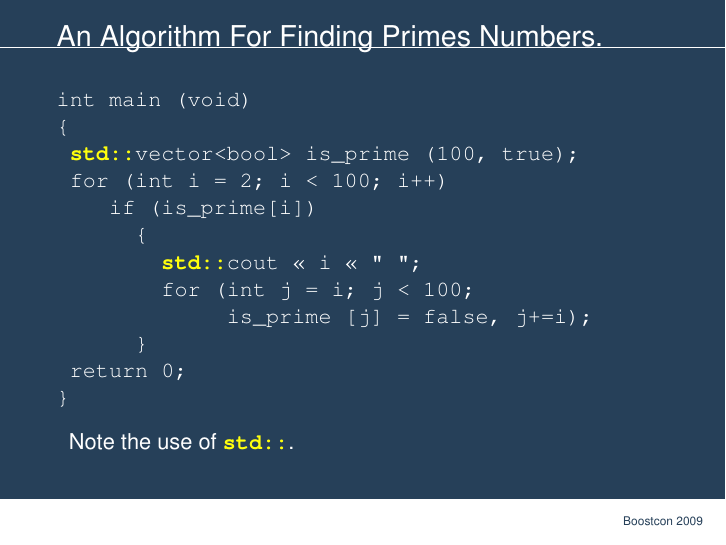
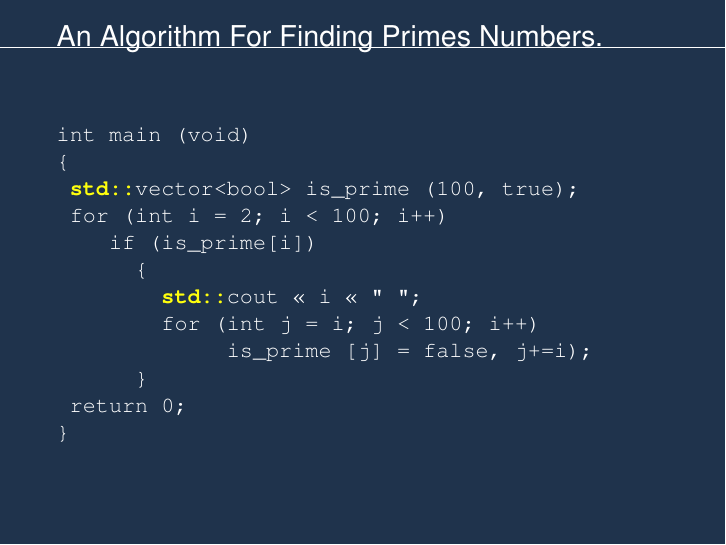
Before and after one commit to JasVixBan/kamasu, LaTeX slides (talk/main.tex, which reads talk/beamerthemeresophonic.sty): page 6 of 32. Compiled offline with pdfLaTeX.

Commit message:
tweaks, name at bottom

```diff
--- a/talk/beamerthemeresophonic.sty
+++ b/talk/beamerthemeresophonic.sty
@@ -20,7 +20,7 @@
 %\definecolor{resophonicgreen}{cmyk}{0.55,0,0.77,0} % RESOPHONIC green
 
 %                                               % RGB           CMYK                PMS
-\definecolor{resophonicblue}{rgb}{0.15,0.25,0.35}       %   0  76 120   1    0  0    0.58   3025
+\definecolor{resophonicblue}{rgb}{0.12,0.20,0.30}       %   0  76 120   1    0  0    0.58   3025
 \definecolor{resophonicgreen}{rgb}{0.502,0.729,0.392}  % 128 186 100   0.55 0  0.77 0      360
 \definecolor{resophonicorange}{rgb}{0.918,0.698,0}     % 234 178   0
 \definecolor{yellalert}{rgb}{1.0,1.05,0.05}
@@ -144,14 +144,14 @@
 \newlength\logobarheight\setlength\logobarheight{\barheight}
 \newlength\logosep\setlength\logosep{0.5\logobarheight}
 
-\pgfdeclareimage[height=\logobarheight]{WU-logo}{wu}
-\pgfdeclareimage[height=0.6\logobarheight]{NWO-logo}{nwo}
-\pgfdeclareimage[height=\logobarheight]{Alterra-logo}{alterra}
+% \pgfdeclareimage[height=\logobarheight]{WU-logo}{wu}
+% \pgfdeclareimage[height=0.6\logobarheight]{NWO-logo}{nwo}
+% \pgfdeclareimage[height=\logobarheight]{Alterra-logo}{alterra}
 
 % these are availabe to users for constructing their logo
-\def\wulogo{\pgfuseimage{WU-logo}}
-\def\alterralogo{\pgfuseimage{Alterra-logo}}
-\def\nwologo{\hbox{\vbox to \logobarheight{\vfill\hbox{\pgfuseimage{NWO-logo}}\vfill}}}
+%\def\wulogo{\pgfuseimage{WU-logo}}
+%\def\alterralogo{\pgfuseimage{Alterra-logo}}
+%\def\nwologo{\hbox{\vbox to \logobarheight{\vfill\hbox{\pgfuseimage{NWO-logo}}\vfill}}}
 
 % Initially, have an empty logo bar
 \let\logobarlogo=\relax
@@ -232,6 +232,6 @@
 \setbeamertemplate{navigation symbols}{}
 
 % Use the Wageningen University logo by default
-\addlogo{\wulogo}
+% \addlogo{\wulogo}
 
 \endinput
--- a/talk/main.tex
+++ b/talk/main.tex
@@ -8,8 +8,12 @@
 %  \setbeamertemplate{alerted text end}{end end end}
 }
 
-\logobartext{Boostcon 2009}
-% \usepackage{movie15}
+\def\footertext#1{\hbox{\vbox to \logobarheight{
+      \vfill\hbox{{\usebeamerfont{logobar}\usebeamercolor[fg]{logobar}#1}}\vfill}}}
+
+\addlogo{\footertext{Boostcon 2009}}
+\logobartext{Troy D.~Straszheim}
+
 \usepackage{multimedia}
 
 \usepackage[english]{babel}
@@ -84,28 +90,28 @@ Aspen, CO}
   % You might wish to add the option [pausesections]
 \end{frame}
 
-\begin{frame}[fragile]
+\begin{frame}[fragile,plain]
   \frametitle{An Algorithm For Finding Primes Numbers.}
 \begin{semiverbatim}
 int main (void)
 \{
-\uncover<1->{\alert<1>{ \alert<4>{std::}vector<bool> is_prime (100, true);}}
-\uncover<1->{\alert<1>{ for (int i = 2; i < 100; i++)}}
-\uncover<2->{\alert<2>{    if (is_prime[i])}}
-\uncover<2->{\alert<0>{      \{}}
-\uncover<3->{\alert<3>{        \alert<4>{std::}cout << i << " ";}}
-\alert<3>{        for (int j = i; j < 100;}
-\uncover<3->{\alert<3>{             is_prime [j] = false, j+=i);}}
-\uncover<2->{\alert<0>{      \}}}
-\uncover<1->{\alert<0>{ return 0;}}
-\uncover<1->{\alert<0>{\}}}
+\alert<1>{ \alert<4>{std::}vector<bool> is_prime (100, true);}
+\alert<1>{ for (int i = 2; i < 100; i++)}
+\alert<2>{    if (is_prime[i])}
+\alert<0>{      \{}
+\alert<3>{        \alert<4>{std::}cout << i << " ";}
+\alert<3>{        for (int j = i; j < 100; i++)}
+\alert<3>{             is_prime [j] = false, j+=i);}
+\alert<0>{      \}}
+\alert<0>{ return 0;}
+\alert<0>{\}}
 \end{semiverbatim}
 % \setbeamercolor{red}{fg=white, bg=red}
-\begin{beamercolorbox}[dp=0.5cm]{} %{red}
-  \only<2>{blam blam blam?}
-  \only<3>{WHOOOOah this is pretty fizzuckin neat, doncha think?}
-  \only<4>{Note the use of \alert{\texttt{std::}}.}
-\end{beamercolorbox}
+%\begin{beamercolorbox}[dp=0.5cm]{} %{red}
+%  \only<2>{blam blam blam?}
+%  \only<3>{WHOOOOah this is pretty fizzuckin neat, doncha think?}
+%  \only<4>{Note the use of \alert{\texttt{std::}}.}
+%\end{beamercolorbox}
 \end{frame}
 
 \begin{frame}
```
Also changed, not shown: talk/main.tex (2 more changed lines).
